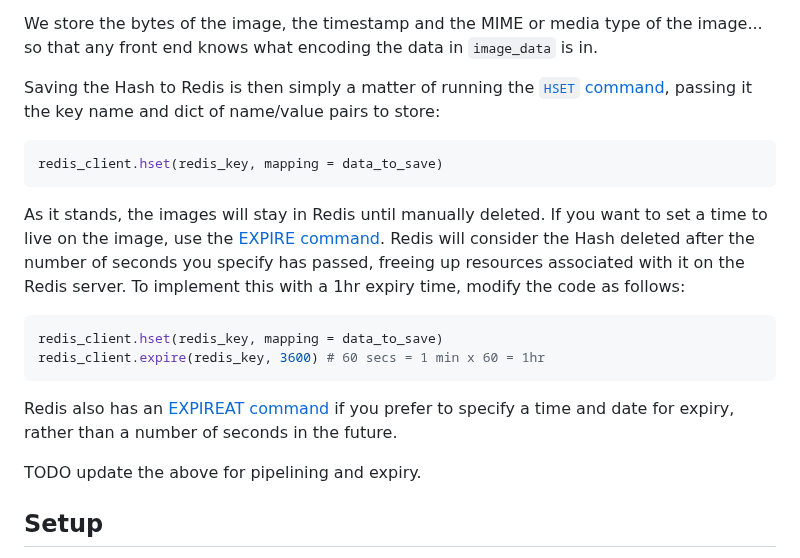
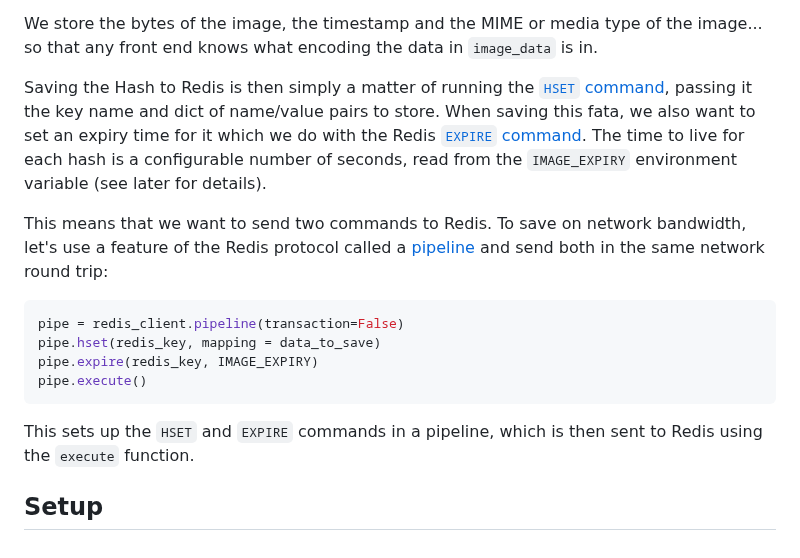
Before and after one commit to simonprickett/redis-pi-camera, a Markdown page: pi/README.md, the part around the change. Drawn GitHub-style.

Commit message:
Added info about pipelines.

````diff
--- a/pi/README.md
+++ b/pi/README.md
@@ -89,22 +89,18 @@ Hashes in Redis are schemaless, so if you add extra fields there's no need to ch
 
 We store the bytes of the image, the timestamp and the MIME or media type of the image... so that any front end knows what encoding the data in `image_data` is in.
 
-Saving the Hash to Redis is then simply a matter of running the [`HSET` command](https://redis.io/commands/hset/), passing it the key name and dict of name/value pairs to store:
+Saving the Hash to Redis is then simply a matter of running the [`HSET` command](https://redis.io/commands/hset/), passing it the key name and dict of name/value pairs to store.  When saving this fata, we also want to set an expiry time for it which we do with the Redis [`EXPIRE` command](https://redis.io/commands/expire/).  The time to live for each hash is a configurable number of seconds, read from the `IMAGE_EXPIRY` environment variable (see later for details).
+
+This means that we want to send two commands to Redis.  To save on network bandwidth, let's use a feature of the Redis protocol called a [pipeline](https://redis.io/docs/manual/pipelining/) and send both in the same network round trip:
 
 ```python
-redis_client.hset(redis_key, mapping = data_to_save)
+pipe = redis_client.pipeline(transaction=False)
+pipe.hset(redis_key, mapping = data_to_save)
+pipe.expire(redis_key, IMAGE_EXPIRY)
+pipe.execute()
 ```
 
-As it stands, the images will stay in Redis until manually deleted.  If you want to set a time to live on the image, use the [EXPIRE command](https://redis.io/commands/expire/).  Redis will consider the Hash deleted after the number of seconds you specify has passed, freeing up resources associated with it on the Redis server.  To implement this with a 1hr expiry time, modify the code as follows:
-
-```python
-redis_client.hset(redis_key, mapping = data_to_save)
-redis_client.expire(redis_key, 3600) # 60 secs = 1 min x 60 = 1hr
-```
-
-Redis also has an [EXPIREAT command](https://redis.io/commands/expireat/) if you prefer to specify a time and date for expiry, rather than a number of seconds in the future.
-
-TODO update the above for pipelining and expiry.
+This sets up the `HSET` and `EXPIRE` commands in a pipeline, which is then sent to Redis using the `execute` function.
 
 ## Setup
 
````
